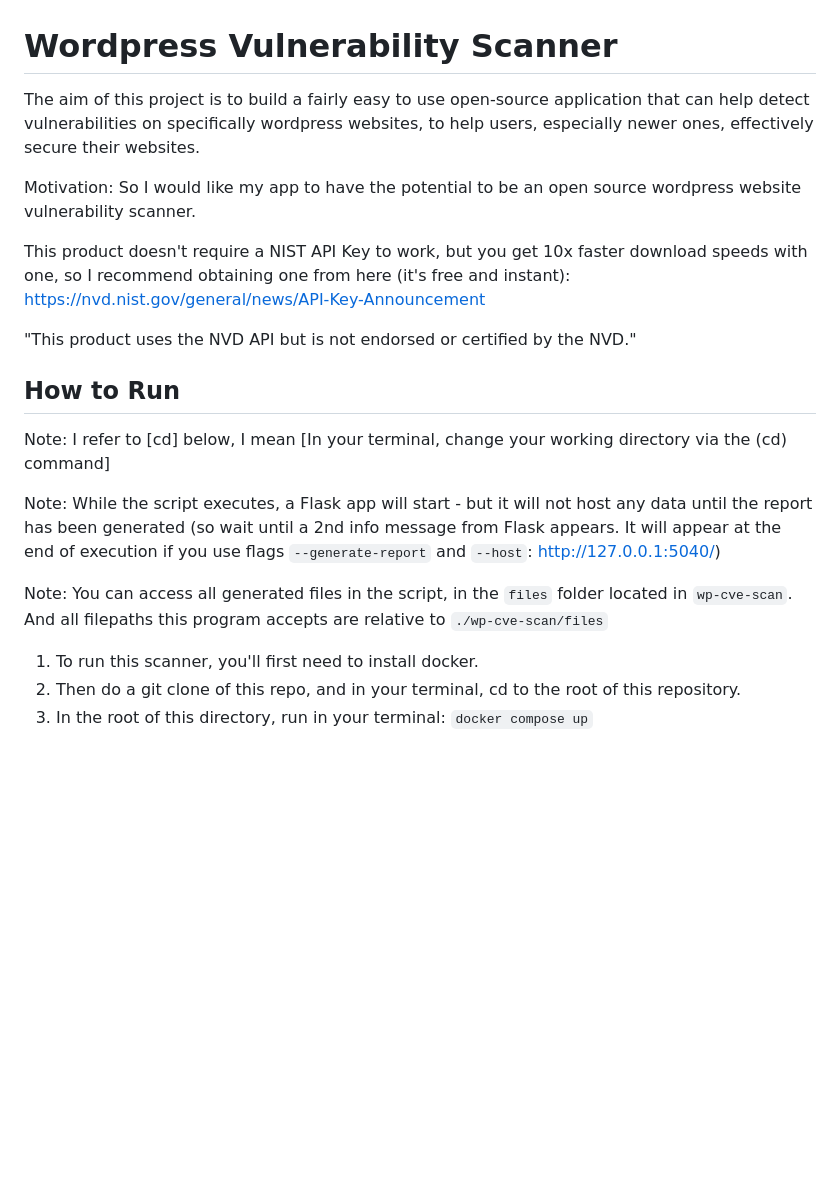
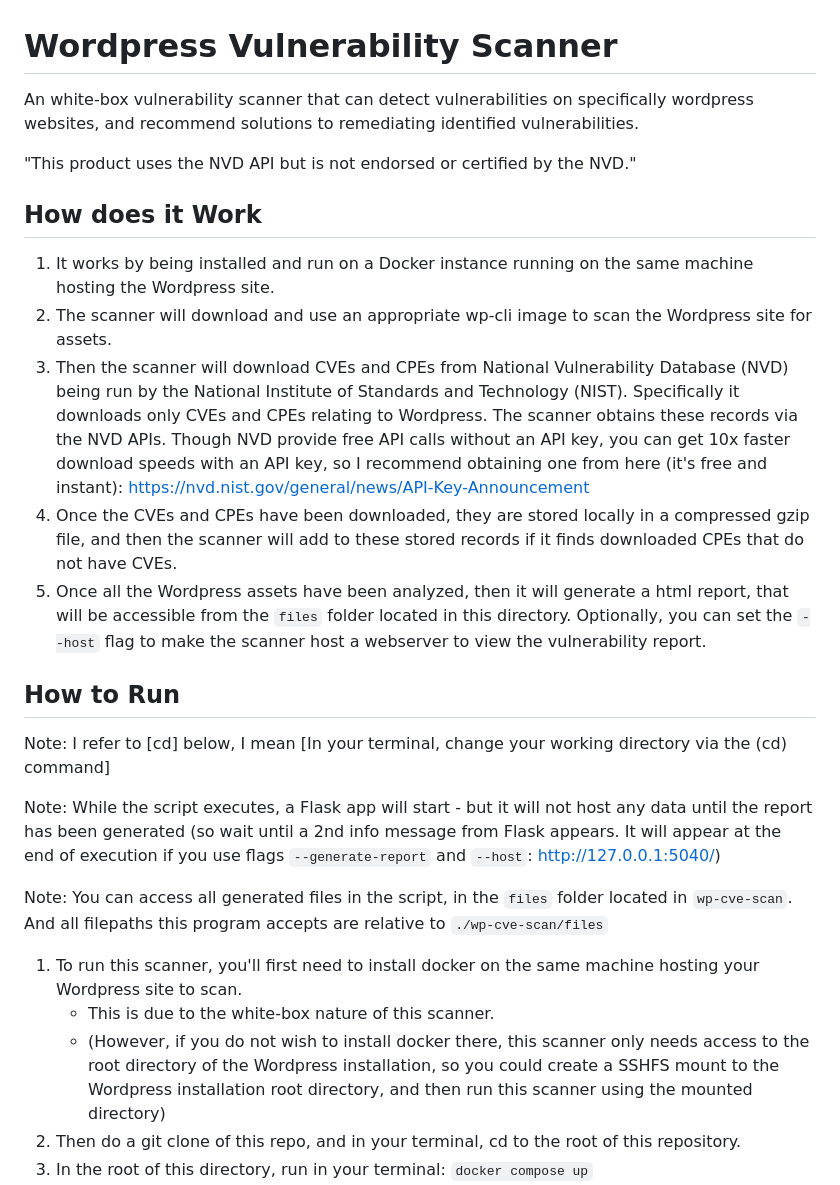
Before and after one commit to hs1955/wp-vuln-scanner, a Markdown page: README.md, the part around the change. GitHub-like rendering; blank space fills up the shorter version.

```diff
--- a/README.md
+++ b/README.md
@@ -1,22 +1,27 @@
 # Wordpress Vulnerability Scanner
-The aim of this project is to build a fairly easy to use open-source application that can help detect vulnerabilities on specifically wordpress websites, to help users, especially newer ones, effectively secure their websites.
-
-Motivation:
-So I would like my app to have the potential to be an open source wordpress website vulnerability scanner.
-
-This product doesn't require a NIST API Key to work, but you get 10x faster download speeds with one, so I recommend obtaining one from here (it's free and instant): https://nvd.nist.gov/general/news/API-Key-Announcement
+An white-box vulnerability scanner that can detect vulnerabilities on specifically wordpress websites, and recommend solutions to remediating identified vulnerabilities.
 
 "This product uses the NVD API but is not endorsed or certified by the NVD."
 
+## How does it Work
+
+1. It works by being installed and run on a Docker instance running on the same machine hosting the Wordpress site.
+2. The scanner will download and use an appropriate wp-cli image to scan the Wordpress site for assets.
+3. Then the scanner will download CVEs and CPEs from National Vulnerability Database (NVD) being run by the National Institute of Standards and Technology (NIST). Specifically it downloads only CVEs and CPEs relating to Wordpress.
+The scanner obtains these records via the NVD APIs. Though NVD provide free API calls without an API key, you can get 10x faster download speeds with an API key, so I recommend obtaining one from here (it's free and instant): <https://nvd.nist.gov/general/news/API-Key-Announcement>
+4. Once the CVEs and CPEs have been downloaded, they are stored locally in a compressed gzip file, and then the scanner will add to these stored records if it finds downloaded CPEs that do not have CVEs.
+5. Once all the Wordpress assets have been analyzed, then it will generate a html report, that will be accessible from the `files` folder located in this directory. Optionally, you can set the `--host` flag to make the scanner host a webserver to view the vulnerability report.
+
 ## How to Run
-
 Note: I refer to \[cd] below, I mean [In your terminal, change your working directory via the (cd) command]
 
 Note: While the script executes, a Flask app will start - but it will not host any data until the report has been generated (so wait until a 2nd info message from Flask appears. It will appear at the end of execution if you use flags `--generate-report` and `--host`: http://127.0.0.1:5040/)
 
 Note: You can access all generated files in the script, in the `files` folder located in `wp-cve-scan`. And all filepaths this program accepts are relative to `./wp-cve-scan/files`
 
-1. To run this scanner, you'll first need to install docker.
+1. To run this scanner, you'll first need to install docker on the same machine hosting your Wordpress site to scan.
+   - This is due to the white-box nature of this scanner.
+   - (However, if you do not wish to install docker there, this scanner only needs access to the root directory of the Wordpress installation, so you could create a SSHFS mount to the Wordpress installation root directory, and then run this scanner using the mounted directory)
 2. Then do a git clone of this repo, and in your terminal, cd to the root of this repository.
 3. In the root of this directory, run in your terminal:
     `docker compose up`
```
